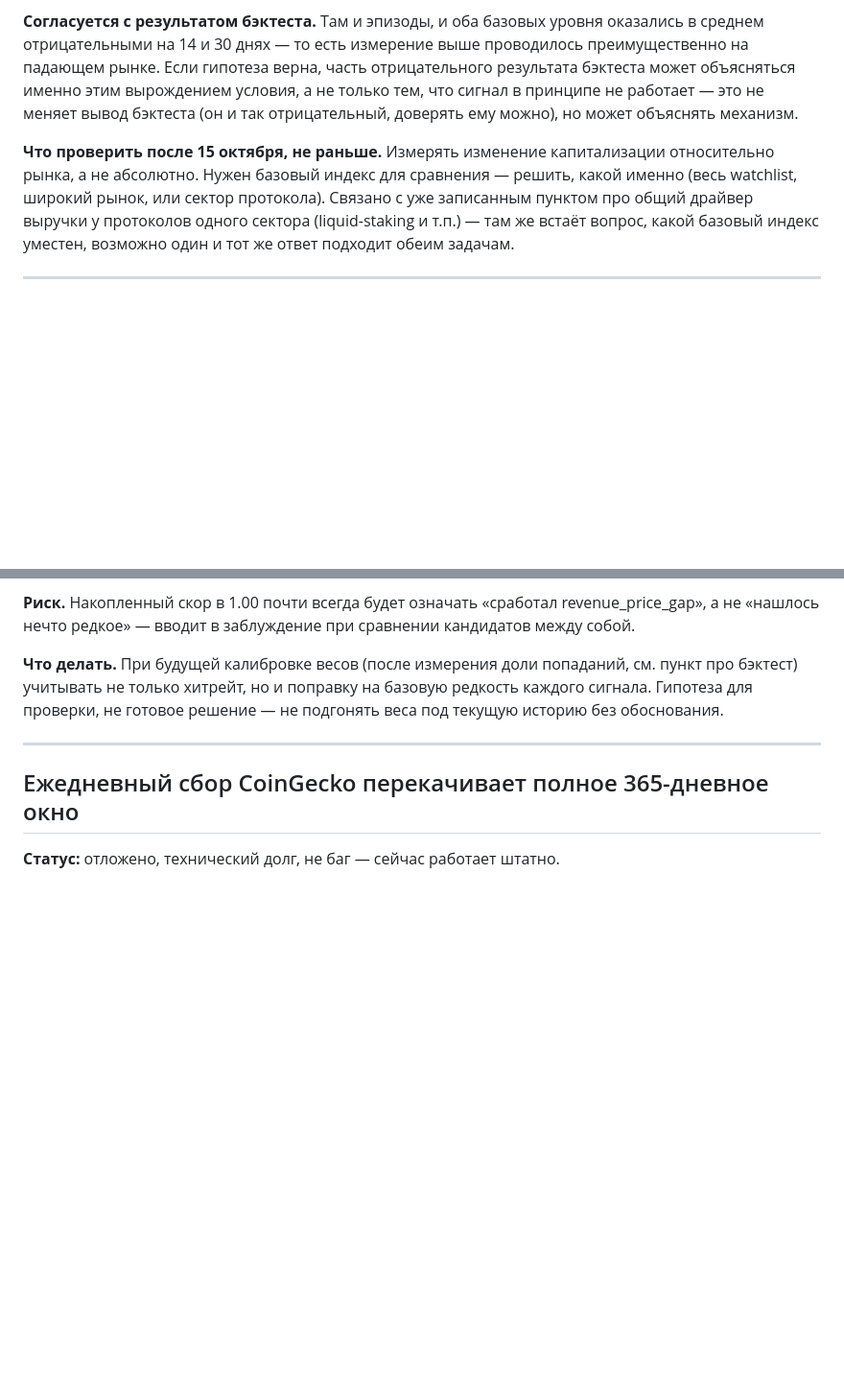
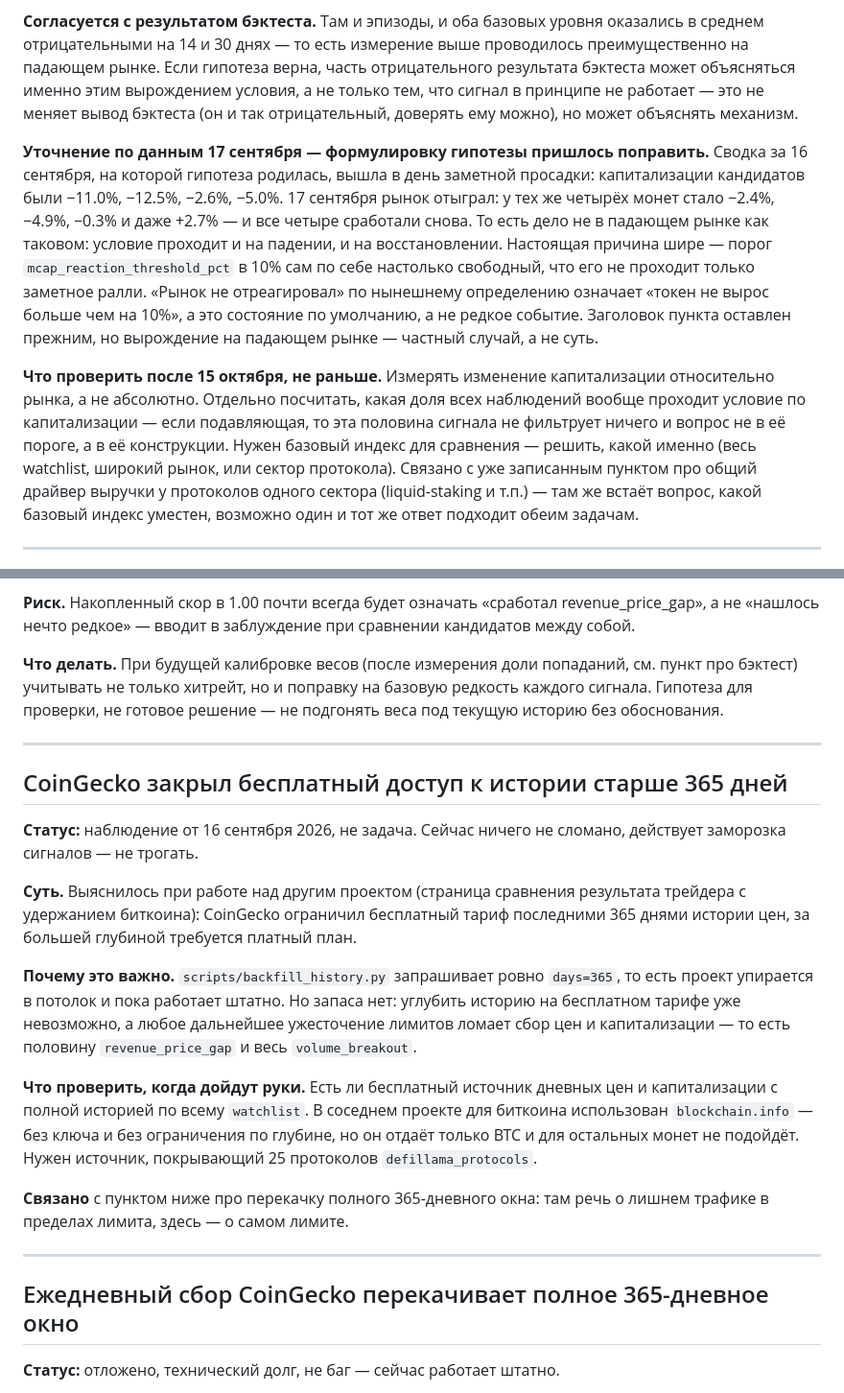
Before and after one commit to vimakushin/crypto-signal-agent, a Markdown page: BACKLOG.md, 2 parts joined by grey strips. Shown at 96% size. GitHub-like rendering; blank space fills up the shorter version.

```diff
--- a/BACKLOG.md
+++ b/BACKLOG.md
@@ -14,7 +14,9 @@
 
 **Согласуется с результатом бэктеста.** Там и эпизоды, и оба базовых уровня оказались в среднем отрицательными на 14 и 30 днях — то есть измерение выше проводилось преимущественно на падающем рынке. Если гипотеза верна, часть отрицательного результата бэктеста может объясняться именно этим вырождением условия, а не только тем, что сигнал в принципе не работает — это не меняет вывод бэктеста (он и так отрицательный, доверять ему можно), но может объяснять механизм.
 
-**Что проверить после 15 октября, не раньше.** Измерять изменение капитализации относительно рынка, а не абсолютно. Нужен базовый индекс для сравнения — решить, какой именно (весь watchlist, широкий рынок, или сектор протокола). Связано с уже записанным пунктом про общий драйвер выручки у протоколов одного сектора (liquid-staking и т.п.) — там же встаёт вопрос, какой базовый индекс уместен, возможно один и тот же ответ подходит обеим задачам.
+**Уточнение по данным 17 сентября — формулировку гипотезы пришлось поправить.** Сводка за 16 сентября, на которой гипотеза родилась, вышла в день заметной просадки: капитализации кандидатов были −11.0%, −12.5%, −2.6%, −5.0%. 17 сентября рынок отыграл: у тех же четырёх монет стало −2.4%, −4.9%, −0.3% и даже +2.7% — и все четыре сработали снова. То есть дело не в падающем рынке как таковом: условие проходит и на падении, и на восстановлении. Настоящая причина шире — порог `mcap_reaction_threshold_pct` в 10% сам по себе настолько свободный, что его не проходит только заметное ралли. «Рынок не отреагировал» по нынешнему определению означает «токен не вырос больше чем на 10%», а это состояние по умолчанию, а не редкое событие. Заголовок пункта оставлен прежним, но вырождение на падающем рынке — частный случай, а не суть.
+
+**Что проверить после 15 октября, не раньше.** Измерять изменение капитализации относительно рынка, а не абсолютно. Отдельно посчитать, какая доля всех наблюдений вообще проходит условие по капитализации — если подавляющая, то эта половина сигнала не фильтрует ничего и вопрос не в её пороге, а в её конструкции. Нужен базовый индекс для сравнения — решить, какой именно (весь watchlist, широкий рынок, или сектор протокола). Связано с уже записанным пунктом про общий драйвер выручки у протоколов одного сектора (liquid-staking и т.п.) — там же встаёт вопрос, какой базовый индекс уместен, возможно один и тот же ответ подходит обеим задачам.
 
 ---
 
@@ -227,6 +229,20 @@
 
 ---
 
+## CoinGecko закрыл бесплатный доступ к истории старше 365 дней
+
+**Статус:** наблюдение от 16 сентября 2026, не задача. Сейчас ничего не сломано, действует заморозка сигналов — не трогать.
+
+**Суть.** Выяснилось при работе над другим проектом (страница сравнения результата трейдера с удержанием биткоина): CoinGecko ограничил бесплатный тариф последними 365 днями истории цен, за большей глубиной требуется платный план.
+
+**Почему это важно.** `scripts/backfill_history.py` запрашивает ровно `days=365`, то есть проект упирается в потолок и пока работает штатно. Но запаса нет: углубить историю на бесплатном тарифе уже невозможно, а любое дальнейшее ужесточение лимитов ломает сбор цен и капитализации — то есть половину `revenue_price_gap` и весь `volume_breakout`.
+
+**Что проверить, когда дойдут руки.** Есть ли бесплатный источник дневных цен и капитализации с полной историей по всему `watchlist`. В соседнем проекте для биткоина использован `blockchain.info` — без ключа и без ограничения по глубине, но он отдаёт только BTC и для остальных монет не подойдёт. Нужен источник, покрывающий 25 протоколов `defillama_protocols`.
+
+**Связано** с пунктом ниже про перекачку полного 365-дневного окна: там речь о лишнем трафике в пределах лимита, здесь — о самом лимите.
+
+---
+
 ## Ежедневный сбор CoinGecko перекачивает полное 365-дневное окно
 
 **Статус:** отложено, технический долг, не баг — сейчас работает штатно.
```
Also changed, not shown: observations.md (+6 -5 lines).
